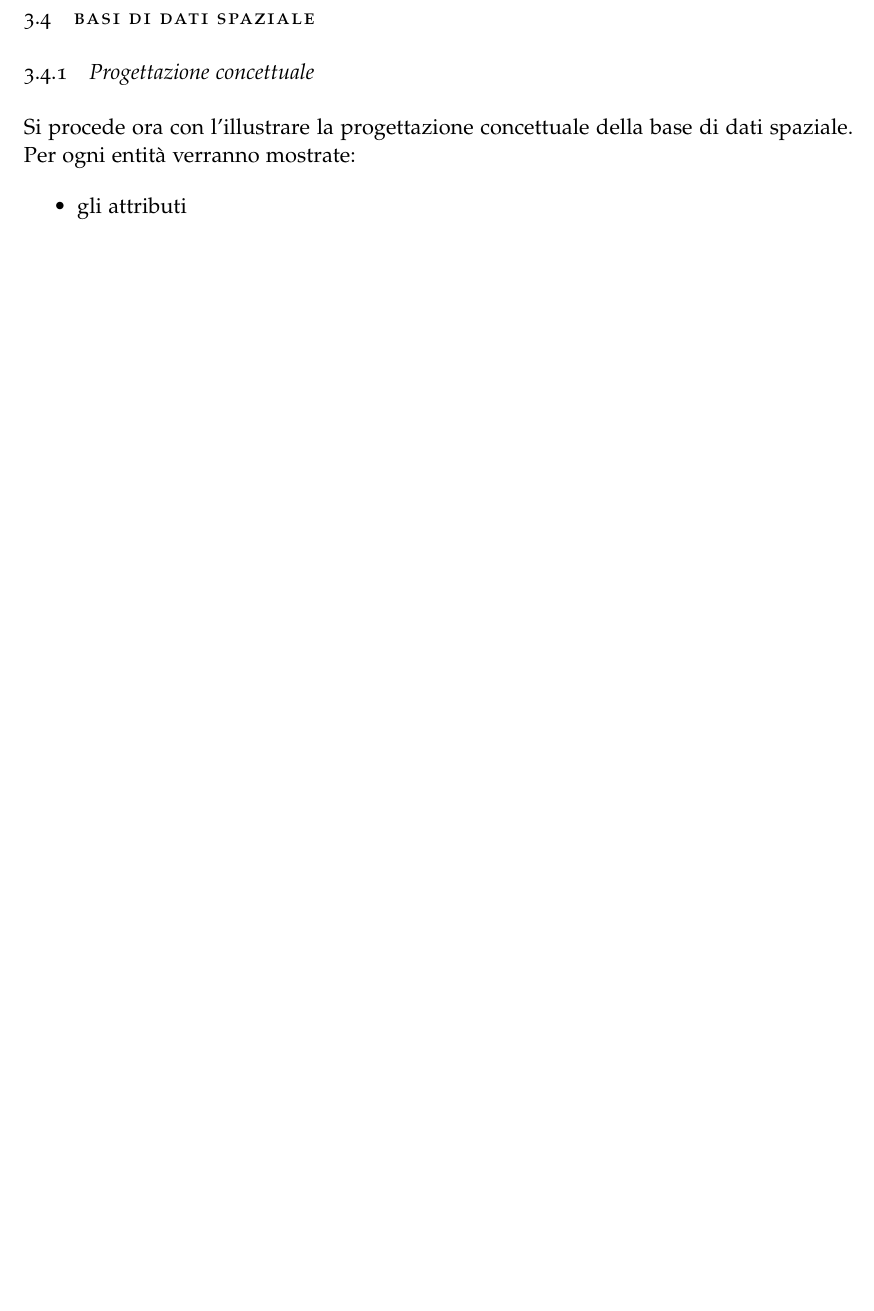
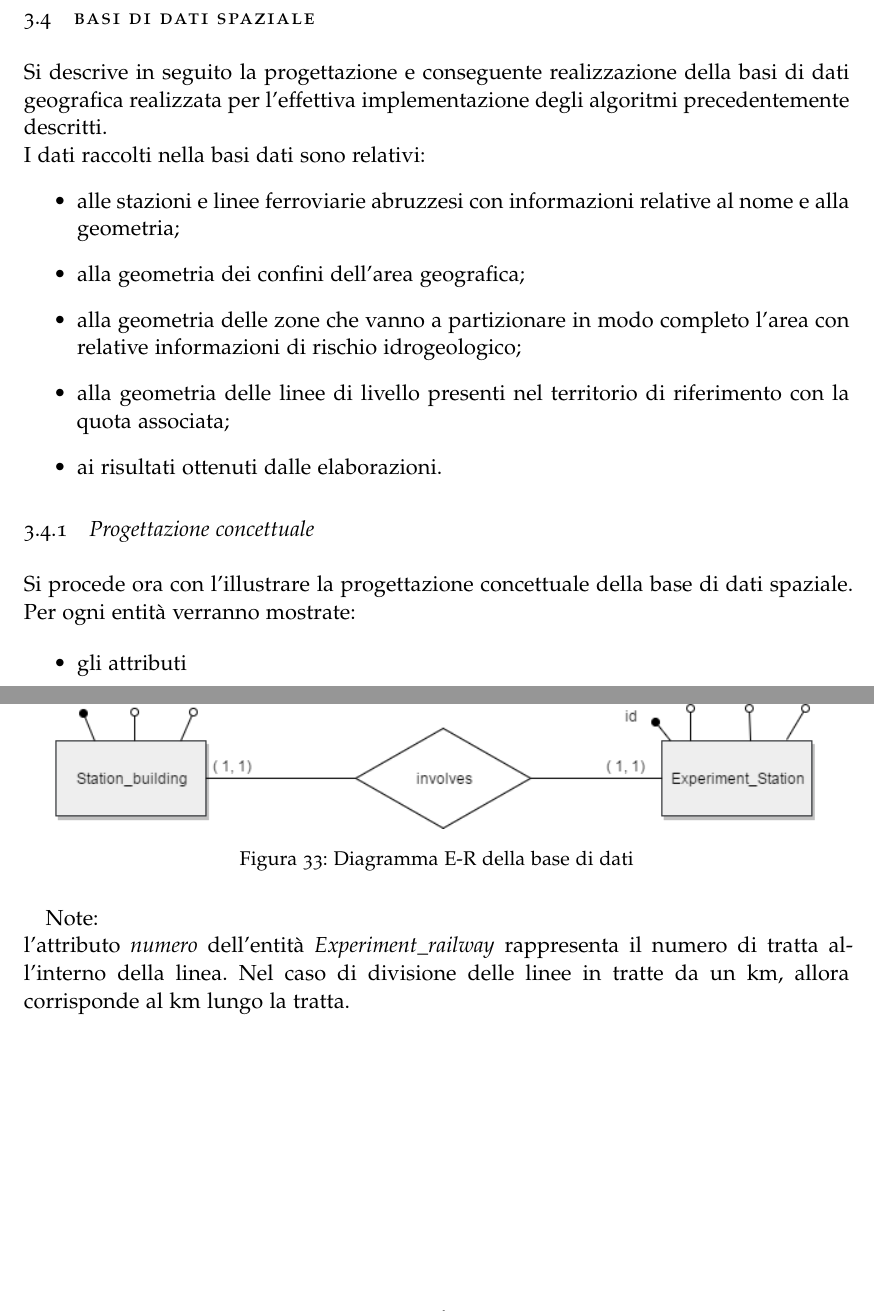
Before and after one commit to FabioDiSabatino/Relazione-BD, a LaTeX thesis (main.tex, which reads Chapters/UnCasoDiStudio.tex): part of page 41 of 67 before the commit and two parts of pages 41 and 42 of 69 after it, the two joined at a grey line, cut so that both start at the same text, the shorter picture padded with empty space. Compiled offline with pdfLaTeX; a missing font is replaced by an installed copy or a similar font.

Commit message:
Diagramma ER e logico

```diff
--- a/Chapters/UnCasoDiStudio.tex
+++ b/Chapters/UnCasoDiStudio.tex
@@ -73,6 +73,18 @@ Ad ogni $z_k$ è associato un valore numerico compreso tra $0$ e $1$, il quale q
 
 %---------------
 \section{Basi di dati spaziale}
+Si descrive in seguito la progettazione e conseguente realizzazione della basi di dati geografica realizzata per l'effettiva implementazione degli algoritmi precedentemente descritti.\\
+I dati raccolti nella basi dati sono relativi:
+\begin{itemize}
+\item alle stazioni e linee ferroviarie abruzzesi con informazioni relative al nome e alla geometria;
+\item alla geometria dei confini dell'area geografica;
+\item alla geometria delle zone che vanno a partizionare in modo completo l'area con relative informazioni di rischio idrogeologico;
+\item alla geometria delle linee di livello presenti nel territorio di riferimento con la quota associata;
+\item ai risultati ottenuti dalle elaborazioni.
+\end{itemize}
+
+
+
 \subsection{Progettazione concettuale}
 Si procede ora con l’illustrare la progettazione concettuale della base di dati spaziale. Per ogni entità verranno mostrate:
 
@@ -86,6 +99,14 @@ In Figura  ?? si riporta il modello E-R della base di dati spaziale, mentre in T
 
+\begin{figure}[h]
+	\centering
+	\includegraphics[width=1\textwidth]{img/er}
+	\caption{Diagramma E-R della base di dati}
+    \label{fig:er}
+\end{figure}
 
-%diagramma E-R
+Note:\\
+l'attributo \textit{numero} dell'entità \textit{Experiment\_railway} rappresenta il numero di tratta all'interno della linea. Nel caso di divisione delle linee in tratte da un km, allora corrisponde al km lungo la tratta.
+\pagebreak
 
 \begin{table}[h]
 \centering
```
Also changed, not shown: Chapters/MaterialiEMetodologie.tex (+1 -1 lines), img/er.png (added), img/schemaLogico.png (added), Chapters/UnCasoDiStudio.tex (34 more changed lines).
